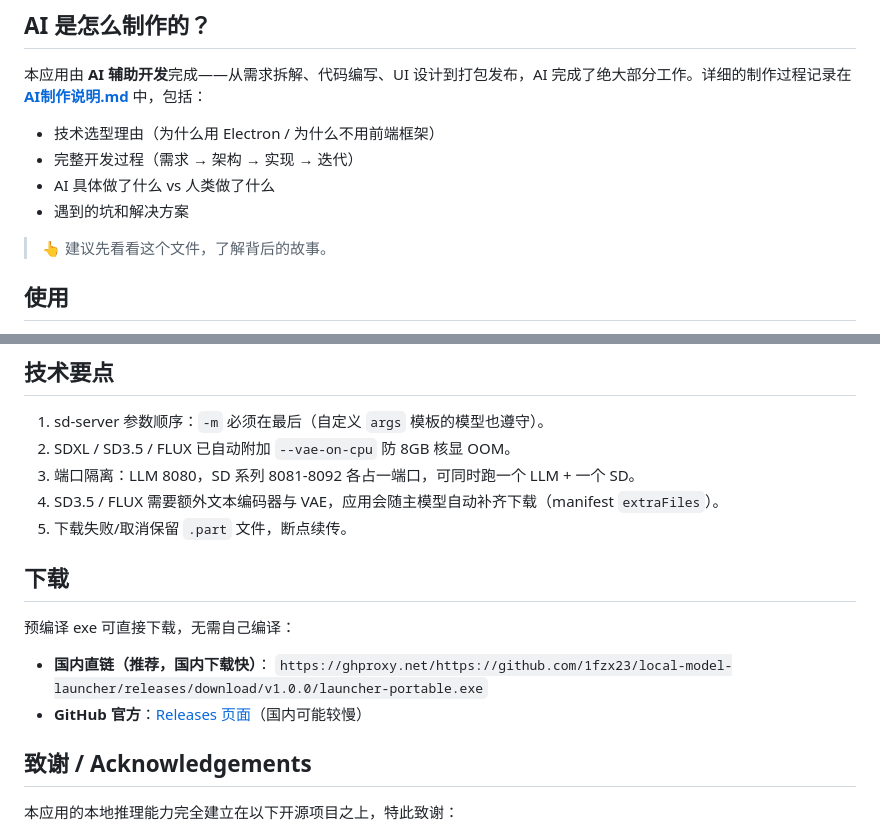
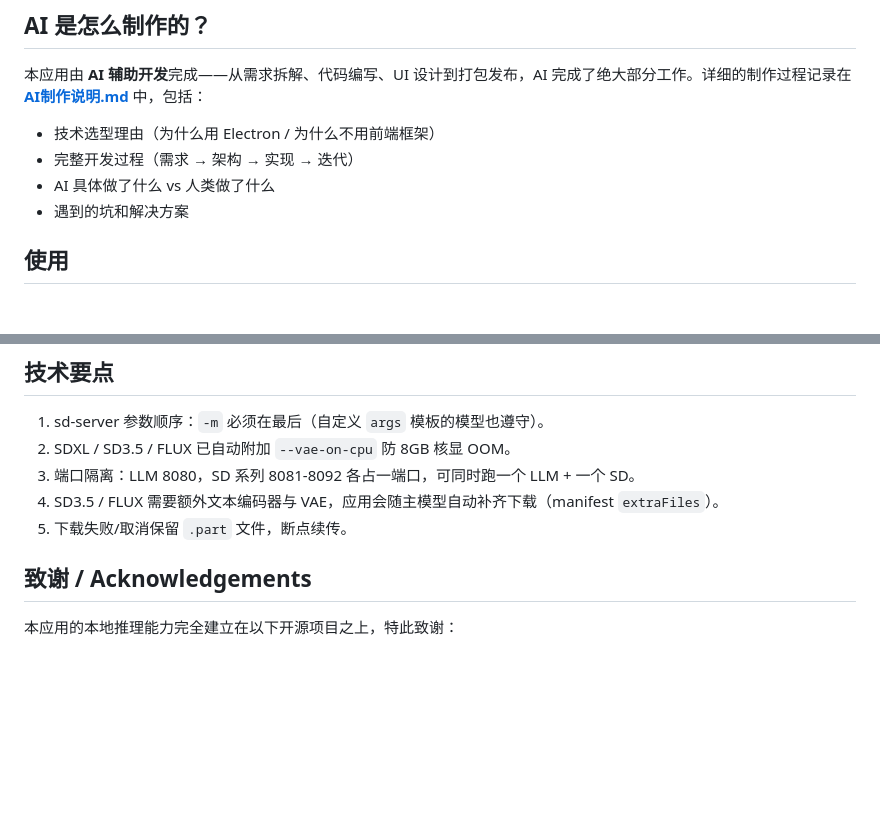
Before and after one commit to 1fzx23/local-model-launcher, a Markdown page: README.md, 2 parts joined by grey strips. GitHub-like rendering; blank space fills up the shorter version.

```diff
--- a/README.md
+++ b/README.md
@@ -11,7 +11,6 @@
 - AI 具体做了什么 vs 人类做了什么
 - 遇到的坑和解决方案
 
-> 👆 建议先看看这个文件，了解背后的故事。
 
 ## 使用
 
@@ -65,13 +64,6 @@ ELECTRON_BUILDER_BINARIES_MIRROR=https://npmmirror.com/mirrors/electron-builder-
 4. SD3.5 / FLUX 需要额外文本编码器与 VAE，应用会随主模型自动补齐下载（manifest `extraFiles`）。
 5. 下载失败/取消保留 `.part` 文件，断点续传。
 
-## 下载
-
-预编译 exe 可直接下载，无需自己编译：
-
-- **国内直链（推荐，国内下载快）**：
-  `https://ghproxy.net/https://github.com/1fzx23/local-model-launcher/releases/download/v1.0.0/launcher-portable.exe`
-- **GitHub 官方**：[Releases 页面](../../releases)（国内可能较慢）
 
 ## 致谢 / Acknowledgements
 
```
